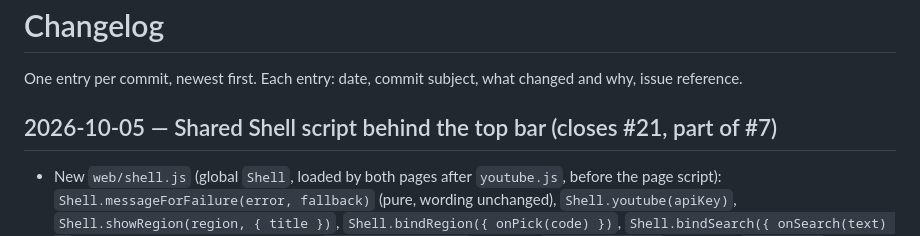
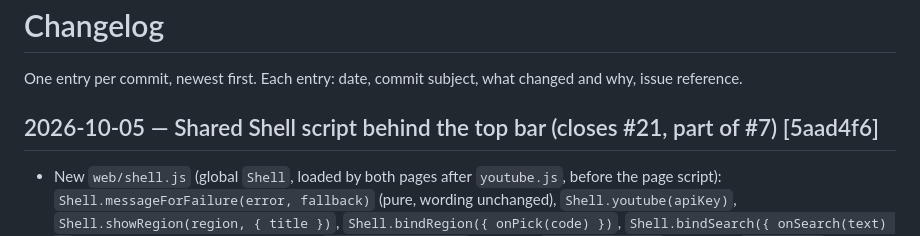
Before and after one commit to CCypri3n/PrivaTube, a Markdown page: CHANGELOG.md, the part around the change. Rendered like a GitHub page.

Commit message:
Changelog: backfill #21 commit hash
Co-Authored-By: Claude Sonnet 5.5 <noreply@anthropic.com>

```diff
--- a/CHANGELOG.md
+++ b/CHANGELOG.md
@@ -2,7 +2,7 @@
 
 One entry per commit, newest first. Each entry: date, commit subject, what changed and why, issue reference.
 
-## 2026-10-05 — Shared Shell script behind the top bar (closes #21, part of #7)
+## 2026-10-05 — Shared Shell script behind the top bar (closes #21, part of #7) [5aad4f6]
 - New `web/shell.js` (global `Shell`, loaded by both pages after `youtube.js`, before the page script): `Shell.messageForFailure(error, fallback)` (pure, wording unchanged), `Shell.youtube(apiKey)`, `Shell.showRegion(region, { title })`, `Shell.bindRegion({ onPick(code) })`, `Shell.bindSearch({ onSearch(text) })` (Enter and button, trimmed text) and `Shell.start(onKey)` (waits for `ApiKey.getKey()`, then calls `onKey(key)`; the popup stays up without a key).
 - `web/PrivaTube.js` and `web/VideoPlayer.js`: the duplicated failure mapping, YouTube helper, dropdown open/close/outside-click, search box wiring and key start-up are deleted and replaced by calls to `Shell`. Page differences stay in the callbacks: the browse page re-renders on a region pick and ignores an empty search; the player page keeps the video, only updates the address, and searches by navigating to the browse page; the player keeps its own "Video not found." / "Could not load this video." wording. Nothing in the HTML moved (only a `<script>` tag added); #20 Back/Forward, #14 settings and #5 Route usage are untouched. Tiny difference: the player now stores the key even when the address has no video (it was only stored with a video).
 - `tests/shell.test.js`: one test per failure reason plus the fallback cases. Checked by hand in a browser with stubbed YouTube data (no real key): browse page region pick re-renders and updates button, header link and address; Enter, button, trimmed text, empty search ignored; Back re-renders; click outside closes the dropdown; player page region pick keeps the iframe and updates the address; player search goes to `index.html?q=...&lang=...`; no key shows the popup.
```
